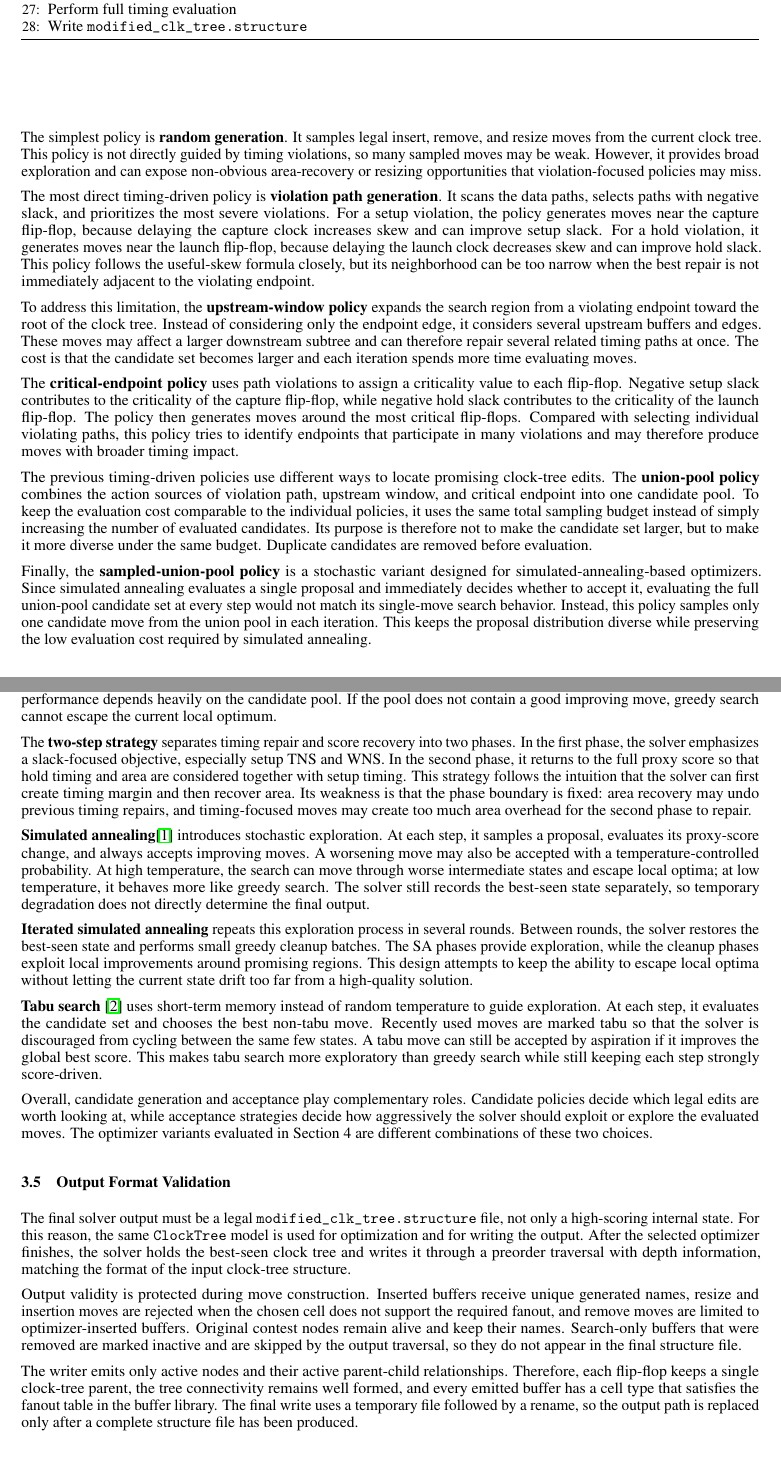
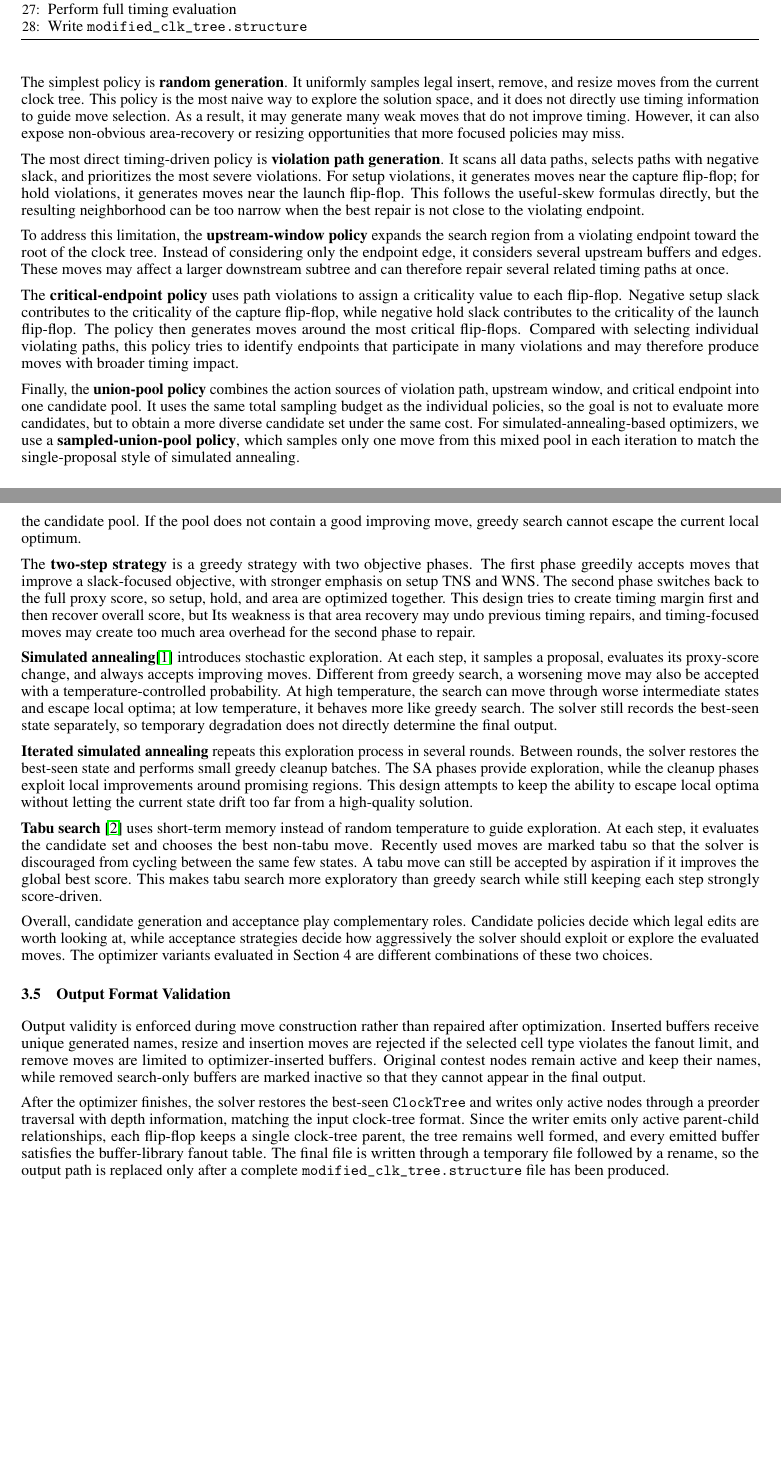
Before and after one commit to AaronWu-train/iccadcontest-2026D, a LaTeX paper (report/main.tex): two parts of pages 4 and 5 of 7, joined at a grey line, cut so that both start at the same text, the shorter picture padded with empty space. Compiled offline with pdfLaTeX.

Commit message:
Refine methodology

```diff
--- a/report/main.tex
+++ b/report/main.tex
@@ -206,27 +206,26 @@ This design avoids recomputing all clock arrivals and slacks for every trial mov
 
 Since the legal edit space is too large to evaluate exhaustively, candidate generation defines the local neighborhood seen by the optimizer at each iteration. A good candidate policy should include moves that are likely to improve useful skew, but it should also keep the candidate set small enough that many iterations can be completed within the time budget. We therefore explored several policies with different degrees of timing awareness and search breadth.
 
-The simplest policy is \textbf{random generation}. It samples legal insert, remove, and resize moves from the current clock tree. This policy is not directly guided by timing violations, so many sampled moves may be weak. However, it provides broad exploration and can expose non-obvious area-recovery or resizing opportunities that violation-focused policies may miss.
+The simplest policy is \textbf{random generation}. It uniformly samples legal insert, remove, and resize moves from the current clock tree. This policy is the most naive way to explore the solution space, and it does not directly use timing information to guide move selection. As a result, it may generate many weak moves that do not improve timing. However, it can also expose non-obvious area-recovery or resizing opportunities that more focused policies may miss.
 
-The most direct timing-driven policy is \textbf{violation path generation}. It scans the data paths, selects paths with negative slack, and prioritizes the most severe violations. For a setup violation, the policy generates moves near the capture flip-flop, because delaying the capture clock increases skew and can improve setup slack. For a hold violation, it generates moves near the launch flip-flop, because delaying the launch clock decreases skew and can improve hold slack. This policy follows the useful-skew formula closely, but its neighborhood can be too narrow when the best repair is not immediately adjacent to the violating endpoint.
+The most direct timing-driven policy is \textbf{violation path generation}. It scans all data paths, selects paths with negative slack, and prioritizes the most severe violations. For setup violations, it generates moves near the capture flip-flop; for hold violations, it generates moves near the launch flip-flop. This follows the useful-skew formulas directly, but the resulting neighborhood can be too narrow when the best repair is not close to the violating endpoint.
 
-To address this limitation, the \textbf{upstream-window policy} expands the search region from a violating endpoint toward the root of the clock tree. Instead of considering only the endpoint edge, it considers several upstream buffers and edges. These moves may affect a larger downstream subtree and can therefore repair several related timing paths at once. The cost is that the candidate set becomes larger and each iteration spends more time evaluating moves.
+To address this limitation, the \textbf{upstream-window policy} expands the search region from a violating endpoint toward the root of the clock tree. Instead of considering only the endpoint edge, it considers several upstream buffers and edges. These moves may affect a larger downstream subtree and can therefore repair several related timing paths at once.
 
 The \textbf{critical-endpoint policy} uses path violations to assign a criticality value to each flip-flop. Negative setup slack contributes to the criticality of the capture flip-flop, while negative hold slack contributes to the criticality of the launch flip-flop. The policy then generates moves around the most critical flip-flops. Compared with selecting individual violating paths, this policy tries to identify endpoints that participate in many violations and may therefore produce moves with broader timing impact.
 
-The previous timing-driven policies use different ways to locate promising clock-tree edits. The \textbf{union-pool policy} combines the action sources of violation path, upstream window, and critical endpoint into one candidate pool. To keep the evaluation cost comparable to the individual policies, it uses the same total sampling budget instead of simply increasing the number of evaluated candidates. Its purpose is therefore not to make the candidate set larger, but to make it more diverse under the same budget. Duplicate candidates are removed before evaluation.
+Finally, the \textbf{union-pool policy} combines the action sources of violation path, upstream window, and critical endpoint into one candidate pool. It uses the same total sampling budget as the individual policies, so the goal is not to evaluate more candidates, but to obtain a more diverse candidate set under the same cost. For simulated-annealing-based optimizers, we use a \textbf{sampled-union-pool policy}, which samples only one move from this mixed pool in each iteration to match the single-proposal style of simulated annealing.
 
-Finally, the \textbf{sampled-union-pool policy} is a stochastic variant designed for simulated-annealing-based optimizers. Since simulated annealing evaluates a single proposal and immediately decides whether to accept it, evaluating the full union-pool candidate set at every step would not match its single-move search behavior. Instead, this policy samples only one candidate move from the union pool in each iteration. This keeps the proposal distribution diverse while preserving the low evaluation cost required by simulated annealing.
 
 \subsection{Acceptance Strategies}
 
 After candidate generation defines the visible neighborhood, the acceptance strategy determines how the search moves through that neighborhood. This decision is important because the proxy score is not a smooth objective. A move that is locally worse may still help the solver reach a better region later, while a purely greedy sequence may quickly become trapped after all immediate improvements are exhausted.
 
-The \textbf{greedy strategy} is the most exploitative choice. It evaluates all candidates in the current set, accepts only moves with positive proxy-score change, and applies the move with the largest improvement. This strategy is stable and easy to interpret: every accepted move immediately improves the current solution according to the proxy score. However, its performance depends heavily on the candidate pool. If the pool does not contain a good improving move, greedy search cannot escape the current local optimum.
+The \textbf{greedy strategy} is the most exploitative choice. It evaluates all candidates in the current set, and applies the move with the largest positive proxy-score improvement. This strategy is stable and easy to interpret: every accepted move immediately improves the current solution according to the proxy score. However, its performance depends heavily on the candidate pool. If the pool does not contain a good improving move, greedy search cannot escape the current local optimum.
 
-The \textbf{two-step strategy} separates timing repair and score recovery into two phases. In the first phase, the solver emphasizes a slack-focused objective, especially setup TNS and WNS. In the second phase, it returns to the full proxy score so that hold timing and area are considered together with setup timing. This strategy follows the intuition that the solver can first create timing margin and then recover area. Its weakness is that the phase boundary is fixed: area recovery may undo previous timing repairs, and timing-focused moves may create too much area overhead for the second phase to repair.
+The \textbf{two-step strategy} is a greedy strategy with two objective phases. The first phase greedily accepts moves that improve a slack-focused objective, with stronger emphasis on setup TNS and WNS. The second phase switches back to the full proxy score, so setup, hold, and area are optimized together. This design tries to create timing margin first and then recover overall score, but Its weakness is that area recovery may undo previous timing repairs, and timing-focused moves may create too much area overhead for the second phase to repair.
 
-\textbf{Simulated annealing}\cite{kirkpatrick1983optimization} introduces stochastic exploration. At each step, it samples a proposal, evaluates its proxy-score change, and always accepts improving moves. A worsening move may also be accepted with a temperature-controlled probability. At high temperature, the search can move through worse intermediate states and escape local optima; at low temperature, it behaves more like greedy search. The solver still records the best-seen state separately, so temporary degradation does not directly determine the final output.
+\textbf{Simulated annealing}\cite{kirkpatrick1983optimization} introduces stochastic exploration. At each step, it samples a proposal, evaluates its proxy-score change, and always accepts improving moves. Different from greedy search, a worsening move may also be accepted with a temperature-controlled probability. At high temperature, the search can move through worse intermediate states and escape local optima; at low temperature, it behaves more like greedy search. The solver still records the best-seen state separately, so temporary degradation does not directly determine the final output.
 
 \textbf{Iterated simulated annealing} repeats this exploration process in several rounds. Between rounds, the solver restores the best-seen state and performs small greedy cleanup batches. The SA phases provide exploration, while the cleanup phases exploit local improvements around promising regions. This design attempts to keep the ability to escape local optima without letting the current state drift too far from a high-quality solution.
 
@@ -236,26 +235,10 @@ Overall, candidate generation and acceptance play complementary roles. Candidate
 
 \subsection{Output Format Validation}
 
-The final solver output must be a legal \texttt{modified\_clk\_tree.structure}
-file, not only a high-scoring internal state.  For this reason, the same
-\texttt{ClockTree} model is used for optimization and for writing the output.
-After the selected optimizer finishes, the solver holds the best-seen clock tree
-and writes it through a preorder traversal with depth information, matching the
-format of the input clock-tree structure.
+Output validity is enforced during move construction rather than repaired after optimization. Inserted buffers receive unique generated names, resize and insertion moves are rejected if the selected cell type violates the fanout limit, and remove moves are limited to optimizer-inserted buffers. Original contest nodes remain active and keep their names, while removed search-only buffers are marked inactive so that they cannot appear in the final output.
 
-Output validity is protected during move construction.  Inserted buffers receive
-unique generated names, resize and insertion moves are rejected when the chosen
-cell does not support the required fanout, and remove moves are limited to
-optimizer-inserted buffers.  Original contest nodes remain alive and keep their
-names.  Search-only buffers that were removed are marked inactive and are skipped
-by the output traversal, so they do not appear in the final structure file.
+After the optimizer finishes, the solver restores the best-seen \texttt{ClockTree} and writes only active nodes through a preorder traversal with depth information, matching the input clock-tree format. Since the writer emits only active parent-child relationships, each flip-flop keeps a single clock-tree parent, the tree remains well formed, and every emitted buffer satisfies the buffer-library fanout table. The final file is written through a temporary file followed by a rename, so the output path is replaced only after a complete \texttt{modified\_clk\_tree.structure} file has been produced.
 
-The writer emits only active nodes and their active parent-child relationships.
-Therefore, each flip-flop keeps a single clock-tree parent, the tree connectivity
-remains well formed, and every emitted buffer has a cell type that satisfies the
-fanout table in the buffer library.  The final write uses a temporary file
-followed by a rename, so the output path is replaced only after a complete
-structure file has been produced.
 
 \section{Experimental Results and Discussion}
 \label{sec:experiments}
```
Also changed, not shown: report/main.pdf.
